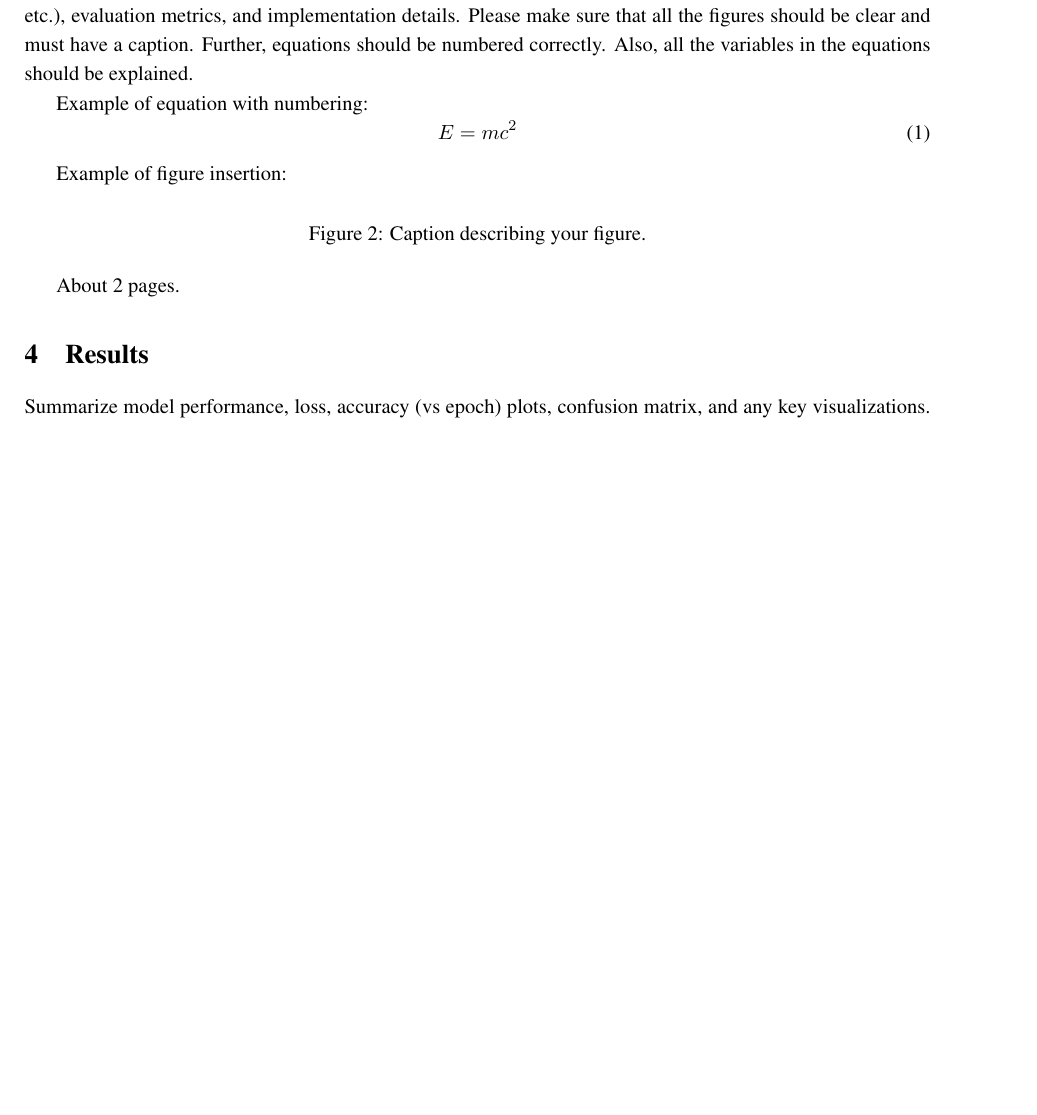
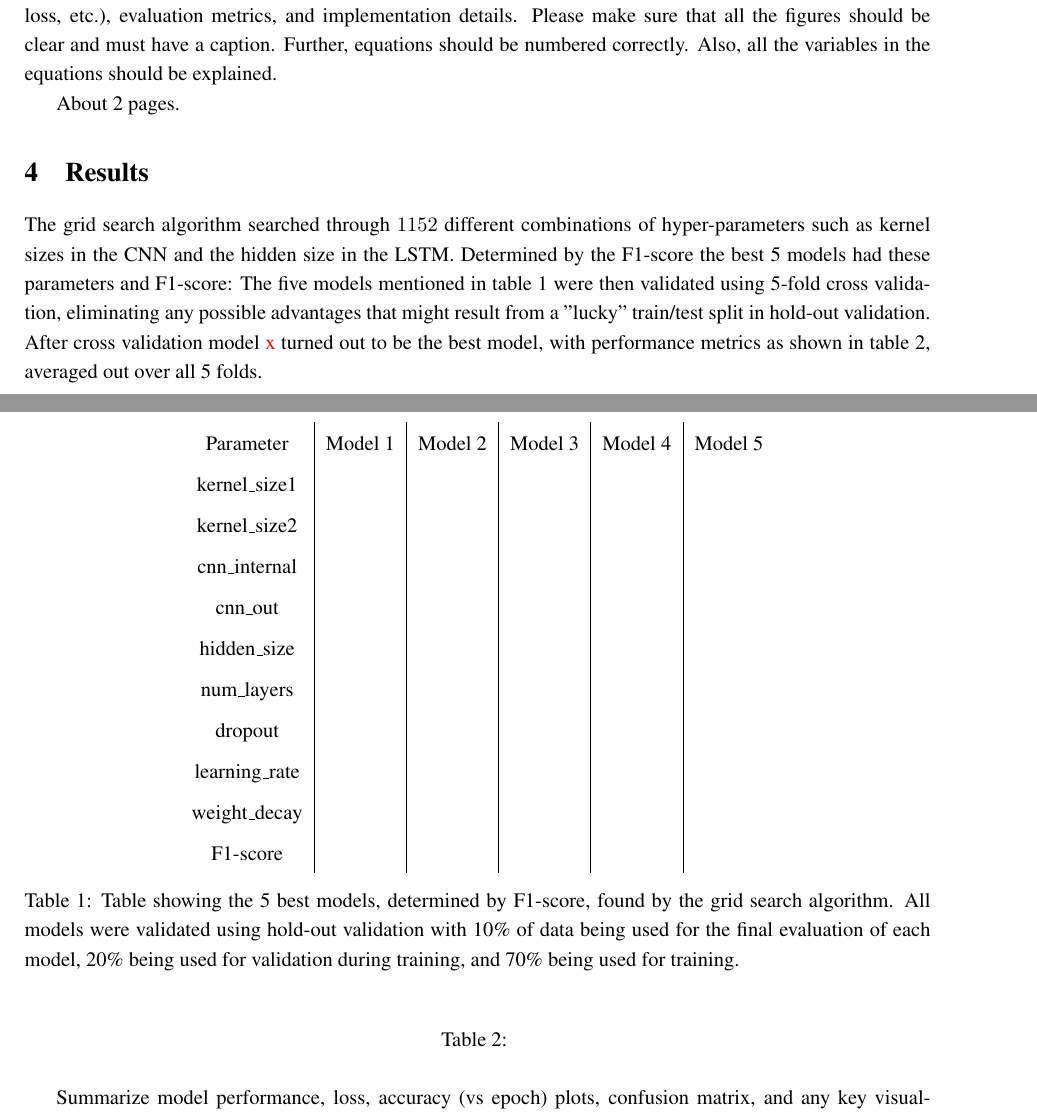
Before and after one commit to Jack-The-Dane/KIV, a LaTeX paper (report/JacobLarsen_4101586.tex, which reads report/sections/methodology.tex, report/sections/results.tex): part of page 6 of 8 before the commit and two parts of pages 6 and 7 of 8 after it, the two joined at a grey line, cut so that both start at the same text, the shorter picture padded with empty space. Compiled offline with pdfLaTeX.

Commit message:
wrote methodology and started results

```diff
--- a/report/JacobLarsen_4101586.tex
+++ b/report/JacobLarsen_4101586.tex
@@ -28,7 +28,11 @@
 \usepackage{amsmath} %gives aligned environment for equations
 \usepackage{amssymb} %usefull for math equations
 \usepackage{siunitx} %SI units
+\usepackage[style=ieee]{biblatex}
+\usepackage{minted}
+\usepackage{cleveref}
 
+\addbibresource{references.bib}
 
 \begin{document}
 \subfile{sections/frontpage.tex}
--- a/report/sections/methodology.tex
+++ b/report/sections/methodology.tex
@@ -44,18 +52,4 @@ Test and validation data also gets segmented, but without overlap, as there is n
 
 Describe the model architecture, dataset, pre-processing steps (if any), training strategy details (optimizer, loss, etc.), evaluation metrics, and implementation details. Please make sure that all the figures should be clear and must have a caption. Further, equations should be numbered correctly. Also, all the variables in the equations should be explained.
 
-Example of equation with numbering:
-\begin{equation}
-    E = mc^2
-    \label{eq:einstein}
-\end{equation}
-
-Example of figure insertion:
-\begin{figure}[htbp]
-    \centering
-    % \includegraphics[width=0.8\textwidth]{path/to/your/figure}
-    \caption{Caption describing your figure.}
-    \label{fig:example}
-\end{figure}
-
 About 2 pages.
--- a/report/sections/results.tex
+++ b/report/sections/results.tex
@@ -1,4 +1,33 @@
 \section{Results}
+The grid search algorithm searched through $1152$ different combinations of hyper-parameters such as kernel sizes in the CNN and the hidden size in the LSTM. Determined by the F1-score the best 5 models had these parameters and F1-score:
+\begin{table}
+    \centering
+    \begin{tabular}{c|c|c|c|c|c}
+        Parameter    & Model 1 & Model 2 & Model 3 & Model 4 & Model 5 \\
+        kernel\_size1 &         &         &         &         &         \\
+        kernel\_size2 &         &         &         &         &         \\
+        cnn\_internal &         &         &         &         &         \\
+        cnn\_out      &         &         &         &         &         \\
+        hidden\_size  &         &         &         &         &         \\
+        num\_layers   &         &         &         &         &         \\
+        dropout      &         &         &         &         &         \\
+        learning\_rate&         &         &         &         &         \\
+        weight\_decay &         &         &         &         &         \\
+        F1-score     &         &         &         &         &
+    \end{tabular}
+    \caption{Table showing the 5 best models, determined by F1-score, found by the grid search algorithm. All models were validated using hold-out validation with 10\% of data being used for the final evaluation of each model, 20\% being used for validation during training, and 70\% being used for training.}
+    \label{tab:gridsearch}
+\end{table}
+The five models mentioned in \cref{tab:gridsearch} were then validated using 5-fold cross validation, eliminating any possible advantages that might result from a "lucky" train/test split in hold-out validation. After cross validation model {\color{red}x} turned out to be the best model, with performance metrics as shown in \cref{tab:bestmodel}, averaged out over all 5 folds.
+
+\begin{table}
+    \begin{tabular}{c}
+
+    \end{tabular}
+    \caption{}
+    \label{tab:bestmodel}
+\end{table}
+
 Summarize model performance, loss, accuracy (vs epoch) plots, confusion matrix, and any key visualizations. Make sure you compare your results with at least one of the SOTA algorithm. You are allowed to compare your results with your other group member results (provided you are implementing different algorithms/models). Please make sure that the plots should have x and y labels along with their units (if any).
 
 About 2 pages.
```
Also changed, not shown: report/references.bib (+2 -4 lines), report/JacobLarsen_4101586.bbl (added), report/JacobLarsen_4101586.pdf (added), report/main.bbl (deleted), report/main.pdf (deleted), report/JacobLarsen_4101586.tex (4 more changed lines), report/sections/methodology.tex (14 more changed lines), 12 other files.
